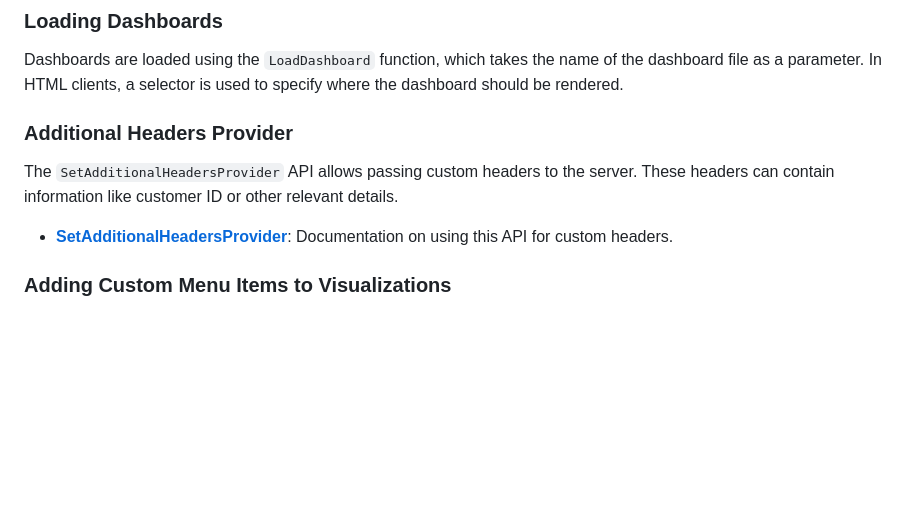
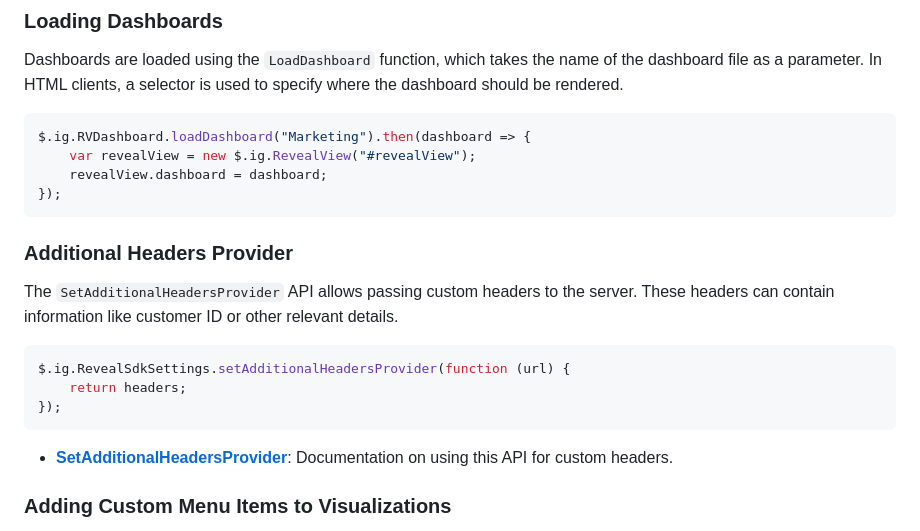
Before and after one commit to RevealBi/sdk-samples-redshift, a Markdown page: server/java/readme.md, the part around one of its changes. Drawn GitHub-style; blank space fills up the shorter version.

````diff
--- a/server/java/readme.md
+++ b/server/java/readme.md
@@ -213,9 +213,22 @@ The HTML client requires three dependencies: jQuery, JS, and the Reveal JavaScri
 
 Dashboards are loaded using the `LoadDashboard` function, which takes the name of the dashboard file as a parameter. In HTML clients, a selector is used to specify where the dashboard should be rendered.
 
+```javascript
+$.ig.RVDashboard.loadDashboard("Marketing").then(dashboard => {
+    var revealView = new $.ig.RevealView("#revealView");
+    revealView.dashboard = dashboard;
+});
+```
+
 ### Additional Headers Provider
 
 The `SetAdditionalHeadersProvider` API allows passing custom headers to the server. These headers can contain information like customer ID or other relevant details.
+
+```javascript
+$.ig.RevealSdkSettings.setAdditionalHeadersProvider(function (url) {
+    return headers;
+});
+```
 
 - **[SetAdditionalHeadersProvider](https://help.revealbi.io/web/user-context/)**: Documentation on using this API for custom headers.
 
````
Also changed, not shown: other parts of server/java/readme.md (+1 -1 lines).
